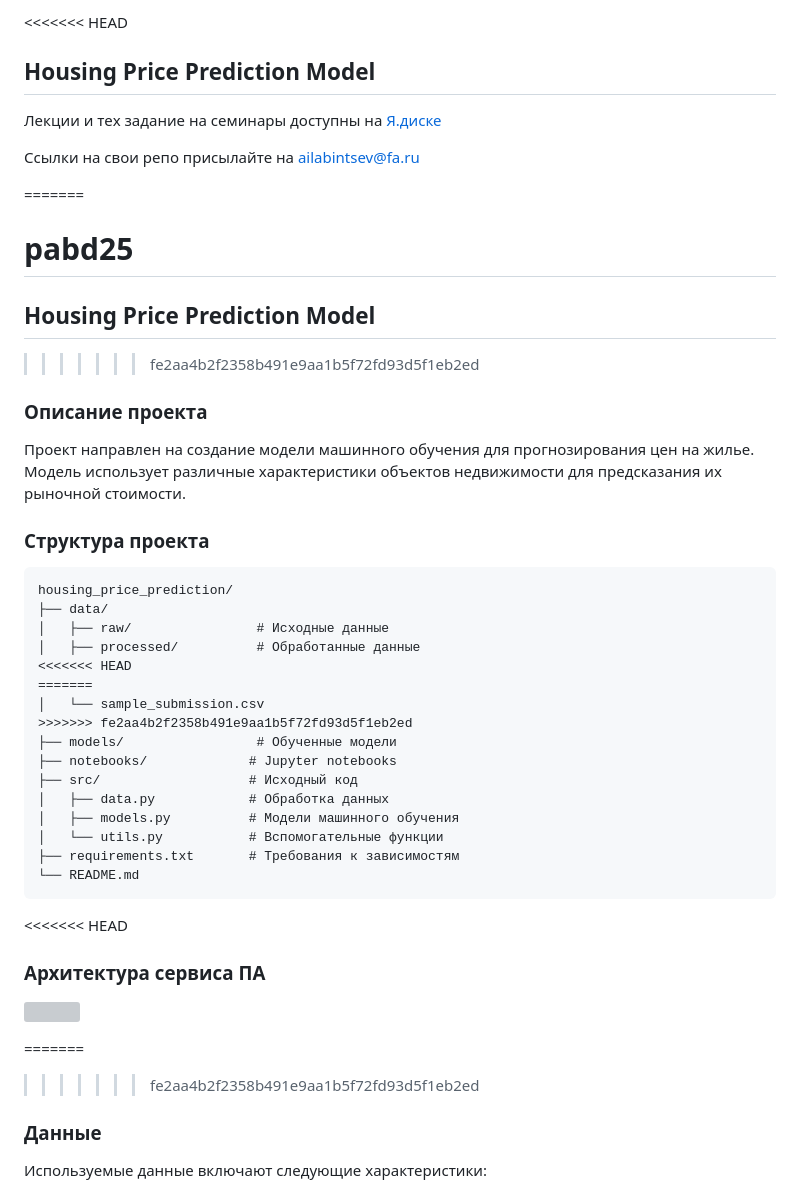
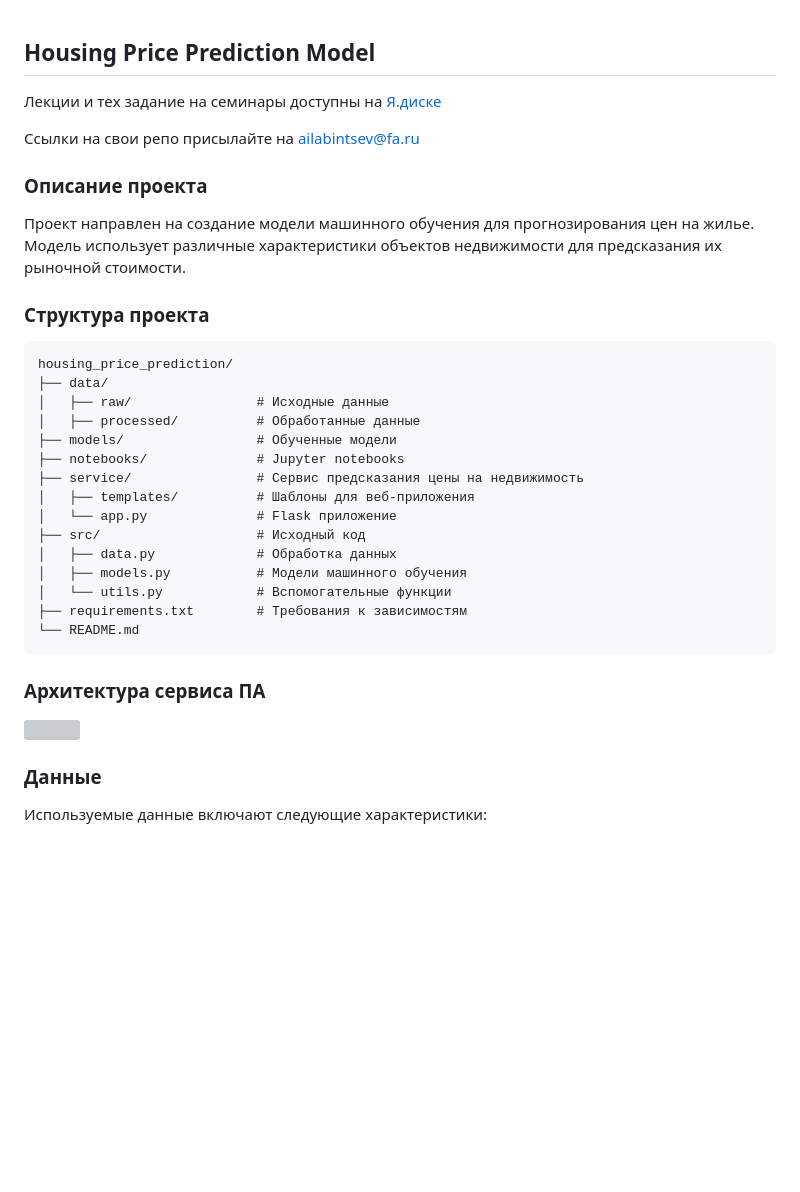
Before and after one commit to artemlen/pabd25, a Markdown page: README.md, the part around the change. Drawn GitHub-style; blank space fills up the shorter version; grey boxes are pictures that could not be loaded.

````diff
--- a/README.md
+++ b/README.md
@@ -1,16 +1,9 @@
-<<<<<<< HEAD
 ## Housing Price Prediction Model
 
 Лекции и тех задание на семинары доступны на [Я.диске](https://disk.yandex.ru/d/vDb3HPumZ2xK0w)
 
 Ссылки на свои репо присылайте на ailabintsev@fa.ru
 
-=======
-# pabd25
-
-## Housing Price Prediction Model
-
->>>>>>> fe2aa4b2f2358b491e9aa1b5f72fd93d5f1eb2ed
 ### Описание проекта
 Проект направлен на создание модели машинного обучения для прогнозирования цен на жилье. Модель использует различные характеристики объектов недвижимости для предсказания их рыночной стоимости.
 
@@ -20,26 +13,22 @@ housing_price_prediction/
 ├── data/
 │   ├── raw/                # Исходные данные
 │   ├── processed/          # Обработанные данные
-<<<<<<< HEAD
-=======
-│   └── sample_submission.csv
->>>>>>> fe2aa4b2f2358b491e9aa1b5f72fd93d5f1eb2ed
 ├── models/                 # Обученные модели
-├── notebooks/             # Jupyter notebooks
-├── src/                   # Исходный код
-│   ├── data.py            # Обработка данных
-│   ├── models.py          # Модели машинного обучения
-│   └── utils.py           # Вспомогательные функции
-├── requirements.txt       # Требования к зависимостям
+├── notebooks/              # Jupyter notebooks
+├── service/                # Сервис предсказания цены на недвижимость
+│   ├── templates/          # Шаблоны для веб-приложения
+│   └── app.py              # Flask приложение
+├── src/                    # Исходный код
+│   ├── data.py             # Обработка данных
+│   ├── models.py           # Модели машинного обучения
+│   └── utils.py            # Вспомогательные функции
+├── requirements.txt        # Требования к зависимостям
 └── README.md
 ```
 
-<<<<<<< HEAD
 ### Архитектура сервиса ПА
 ![](img/arch.png)
 
-=======
->>>>>>> fe2aa4b2f2358b491e9aa1b5f72fd93d5f1eb2ed
 ### Данные
 Используемые данные включают следующие характеристики:
 * Площадь жилья
````
